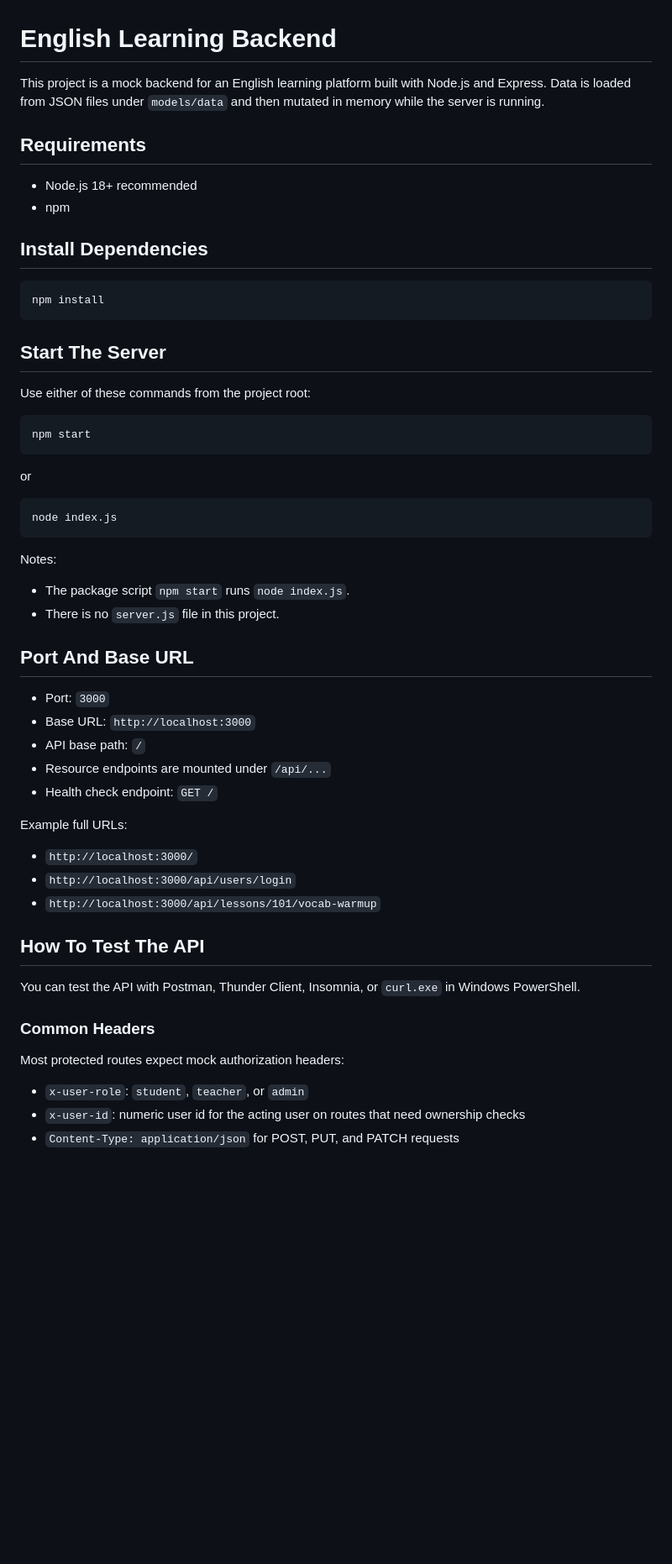
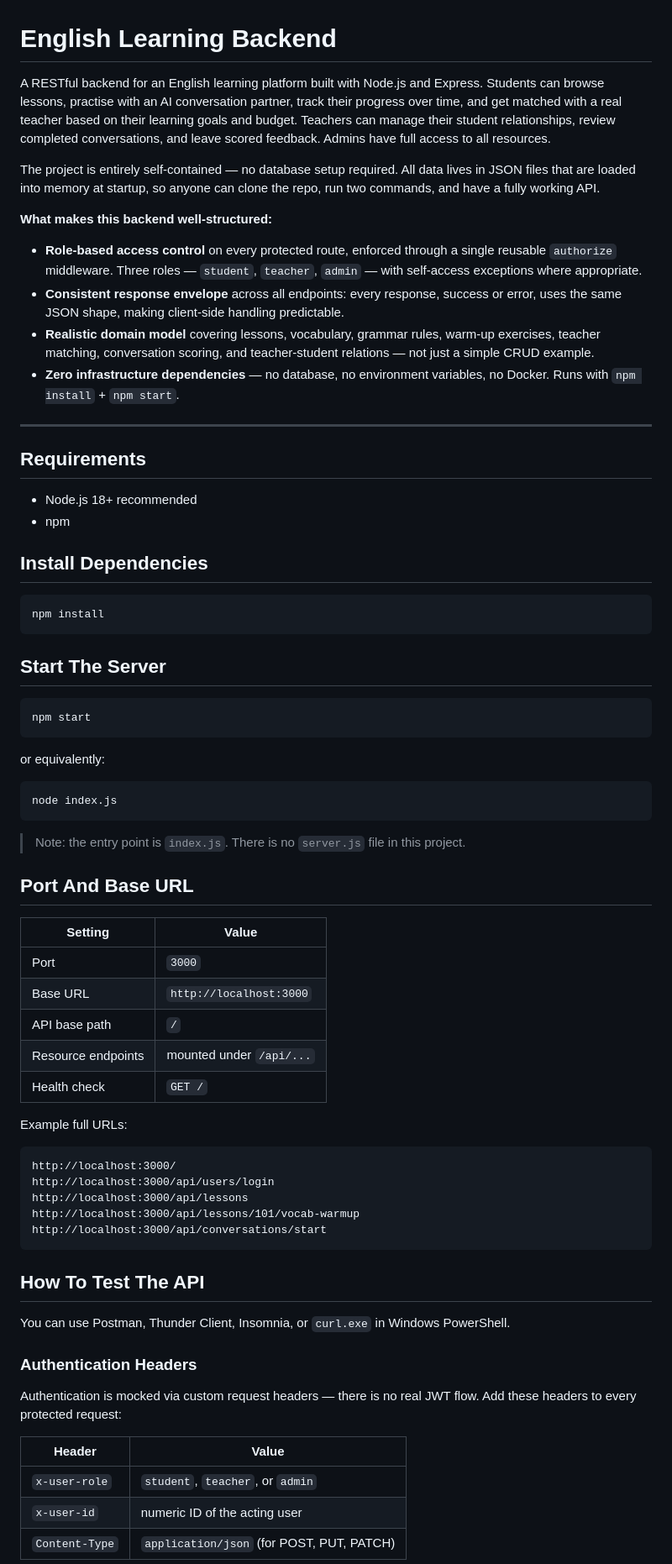
Before and after one commit to maorliv/english-learning-backend, a Markdown page: README.md, the part around one of its changes. Shown at 84% size. Rendered like a GitHub page; blank space fills up the shorter version.

````diff
--- a/README.md
+++ b/README.md
@@ -1,6 +1,17 @@
 # English Learning Backend
 
-This project is a mock backend for an English learning platform built with Node.js and Express. Data is loaded from JSON files under `models/data` and then mutated in memory while the server is running.
+A RESTful backend for an English learning platform built with Node.js and Express. Students can browse lessons, practise with an AI conversation partner, track their progress over time, and get matched with a real teacher based on their learning goals and budget. Teachers can manage their student relationships, review completed conversations, and leave scored feedback. Admins have full access to all resources.
+
+The project is entirely self-contained — no database setup required. All data lives in JSON files that are loaded into memory at startup, so anyone can clone the repo, run two commands, and have a fully working API.
+
+**What makes this backend well-structured:**
+
+- **Role-based access control** on every protected route, enforced through a single reusable `authorize` middleware. Three roles — `student`, `teacher`, `admin` — with self-access exceptions where appropriate.
+- **Consistent response envelope** across all endpoints: every response, success or error, uses the same JSON shape, making client-side handling predictable.
+- **Realistic domain model** covering lessons, vocabulary, grammar rules, warm-up exercises, teacher matching, conversation scoring, and teacher-student relations — not just a simple CRUD example.
+- **Zero infrastructure dependencies** — no database, no environment variables, no Docker. Runs with `npm install` + `npm start`.
+
+---
 
 ## Requirements
 
@@ -15,46 +26,49 @@ npm install
 
 ## Start The Server
 
-Use either of these commands from the project root:
-
 ```bash
 npm start
 ```
 
-or
+or equivalently:
 
 ```bash
 node index.js
 ```
 
-Notes:
-
-- The package script `npm start` runs `node index.js`.
-- There is no `server.js` file in this project.
+> Note: the entry point is `index.js`. There is no `server.js` file in this project.
 
 ## Port And Base URL
 
-- Port: `3000`
-- Base URL: `http://localhost:3000`
-- API base path: `/`
-- Resource endpoints are mounted under `/api/...`
-- Health check endpoint: `GET /`
+| Setting | Value |
+|---|---|
+| Port | `3000` |
+| Base URL | `http://localhost:3000` |
+| API base path | `/` |
+| Resource endpoints | mounted under `/api/...` |
+| Health check | `GET /` |
 
 Example full URLs:
 
-- `http://localhost:3000/`
-- `http://localhost:3000/api/users/login`
-- `http://localhost:3000/api/lessons/101/vocab-warmup`
+```
+http://localhost:3000/
+http://localhost:3000/api/users/login
+http://localhost:3000/api/lessons
+http://localhost:3000/api/lessons/101/vocab-warmup
+http://localhost:3000/api/conversations/start
+```
 
 ## How To Test The API
 
-You can test the API with Postman, Thunder Client, Insomnia, or `curl.exe` in Windows PowerShell.
+You can use Postman, Thunder Client, Insomnia, or `curl.exe` in Windows PowerShell.
 
-### Common Headers
+### Authentication Headers
 
-Most protected routes expect mock authorization headers:
+Authentication is mocked via custom request headers — there is no real JWT flow. Add these headers to every protected request:
 
-- `x-user-role`: `student`, `teacher`, or `admin`
-- `x-user-id`: numeric user id for the acting user on routes that need ownership checks
-- `Content-Type: application/json` for POST, PUT, and PATCH requests
+| Header | Value |
+|---|---|
+| `x-user-role` | `student`, `teacher`, or `admin` |
+| `x-user-id` | numeric ID of the acting user |
+| `Content-Type` | `application/json` (for POST, PUT, PATCH) |
 
````
Also changed, not shown: other parts of README.md (+23 -22 lines).
